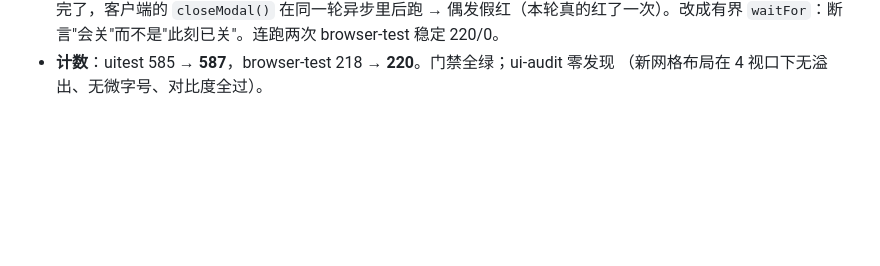
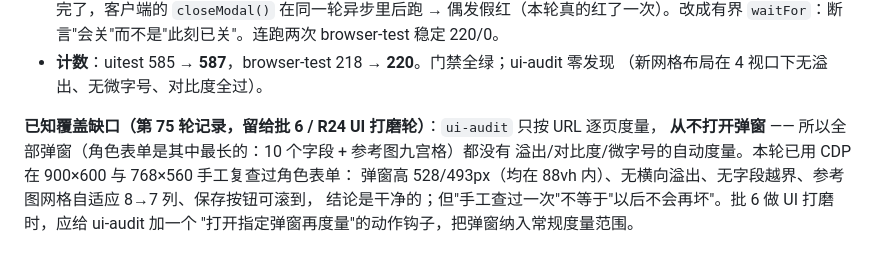
Before and after one commit to guyue55/agnes-manga-studio, a Markdown page: docs/issues.md, the part around the change. GitHub-like rendering; blank space fills up the shorter version.

Commit message:
docs(问题记录): 记下 ui-audit 从不打开弹窗的覆盖缺口（留给批 6 / R24）

```diff
--- a/docs/issues.md
+++ b/docs/issues.md
@@ -941,3 +941,10 @@ R15 功能门禁全绿后，做了一次"代替肉眼"的真机几何复查（
   `waitFor`：断言"会关"而不是"此刻已关"。连跑两次 browser-test 稳定 220/0。
 - **计数**：uitest 585 → **587**，browser-test 218 → **220**。门禁全绿；ui-audit 零发现
   （新网格布局在 4 视口下无溢出、无微字号、对比度全过）。
+
+**已知覆盖缺口（第 75 轮记录，留给批 6 / R24 UI 打磨轮）**：`ui-audit` 只按 URL 逐页度量，
+**从不打开弹窗** —— 所以全部弹窗（角色表单是其中最长的：10 个字段 + 参考图九宫格）都没有
+溢出/对比度/微字号的自动度量。本轮已用 CDP 在 900×600 与 768×560 手工复查过角色表单：
+弹窗高 528/493px（均在 88vh 内）、无横向溢出、无字段越界、参考图网格自适应 8→7 列、保存按钮可滚到，
+结论是干净的；但"手工查过一次"不等于"以后不会再坏"。批 6 做 UI 打磨时，应给 ui-audit 加一个
+"打开指定弹窗再度量"的动作钩子，把弹窗纳入常规度量范围。
```
